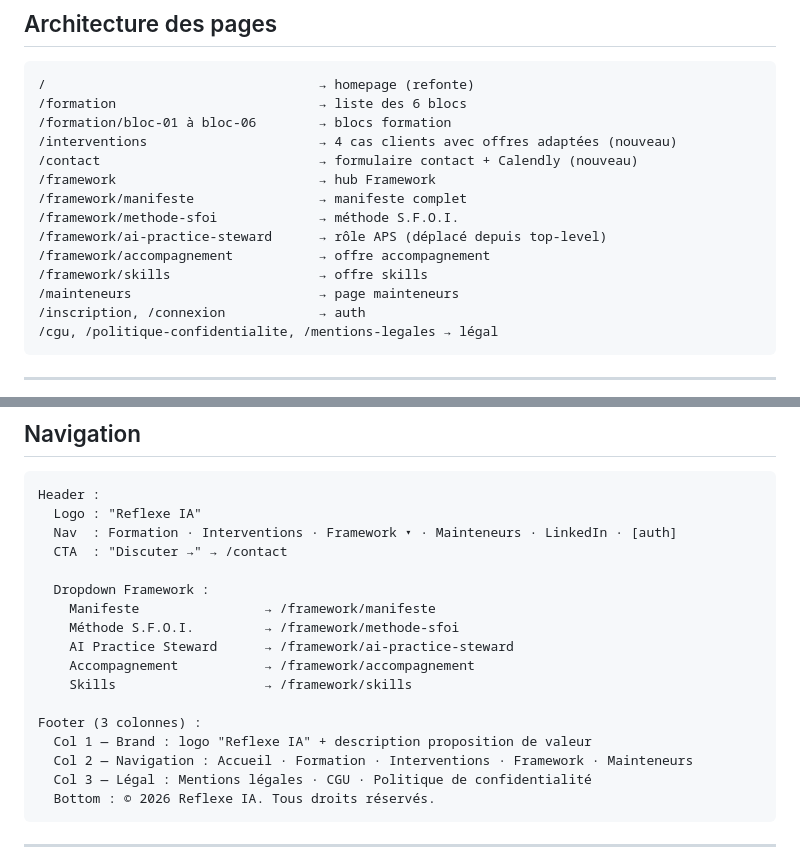
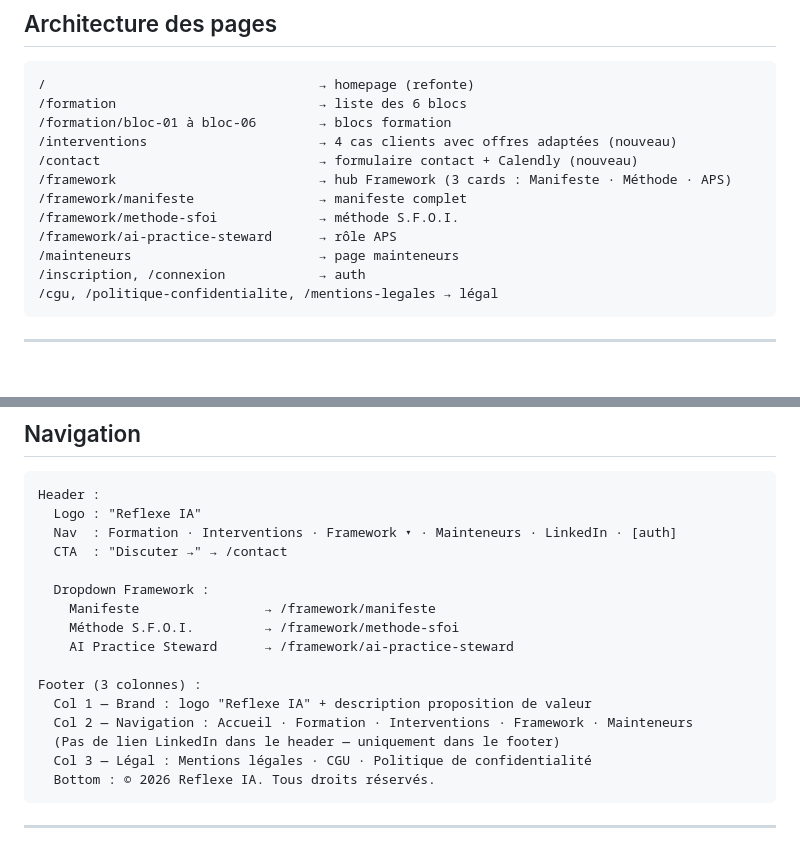
Before and after one commit to fgitconseil/reflexe-ia, a Markdown page: CLAUDE.md, 2 parts joined by grey strips. Drawn GitHub-style; blank space fills up the shorter version.

Commit message:
docs(claude): mise à jour CLAUDE.md — suppression accompagnement/skills, dropdown réduit

````diff
--- a/CLAUDE.md
+++ b/CLAUDE.md
@@ -94,12 +94,10 @@ Copier depuis `Formation_prompting/site/src/` :
 /formation/bloc-01 à bloc-06        → blocs formation
 /interventions                      → 4 cas clients avec offres adaptées (nouveau)
 /contact                            → formulaire contact + Calendly (nouveau)
-/framework                          → hub Framework
+/framework                          → hub Framework (3 cards : Manifeste · Méthode · APS)
 /framework/manifeste                → manifeste complet
 /framework/methode-sfoi             → méthode S.F.O.I.
-/framework/ai-practice-steward      → rôle APS (déplacé depuis top-level)
-/framework/accompagnement           → offre accompagnement
-/framework/skills                   → offre skills
+/framework/ai-practice-steward      → rôle APS
 /mainteneurs                        → page mainteneurs
 /inscription, /connexion            → auth
 /cgu, /politique-confidentialite, /mentions-legales → légal
@@ -119,12 +117,11 @@ Header :
     Manifeste                → /framework/manifeste
     Méthode S.F.O.I.         → /framework/methode-sfoi
     AI Practice Steward      → /framework/ai-practice-steward
-    Accompagnement           → /framework/accompagnement
-    Skills                   → /framework/skills
 
 Footer (3 colonnes) :
   Col 1 — Brand : logo "Reflexe IA" + description proposition de valeur
   Col 2 — Navigation : Accueil · Formation · Interventions · Framework · Mainteneurs
+  (Pas de lien LinkedIn dans le header — uniquement dans le footer)
   Col 3 — Légal : Mentions légales · CGU · Politique de confidentialité
   Bottom : © 2026 Reflexe IA. Tous droits réservés.
 ```
````
